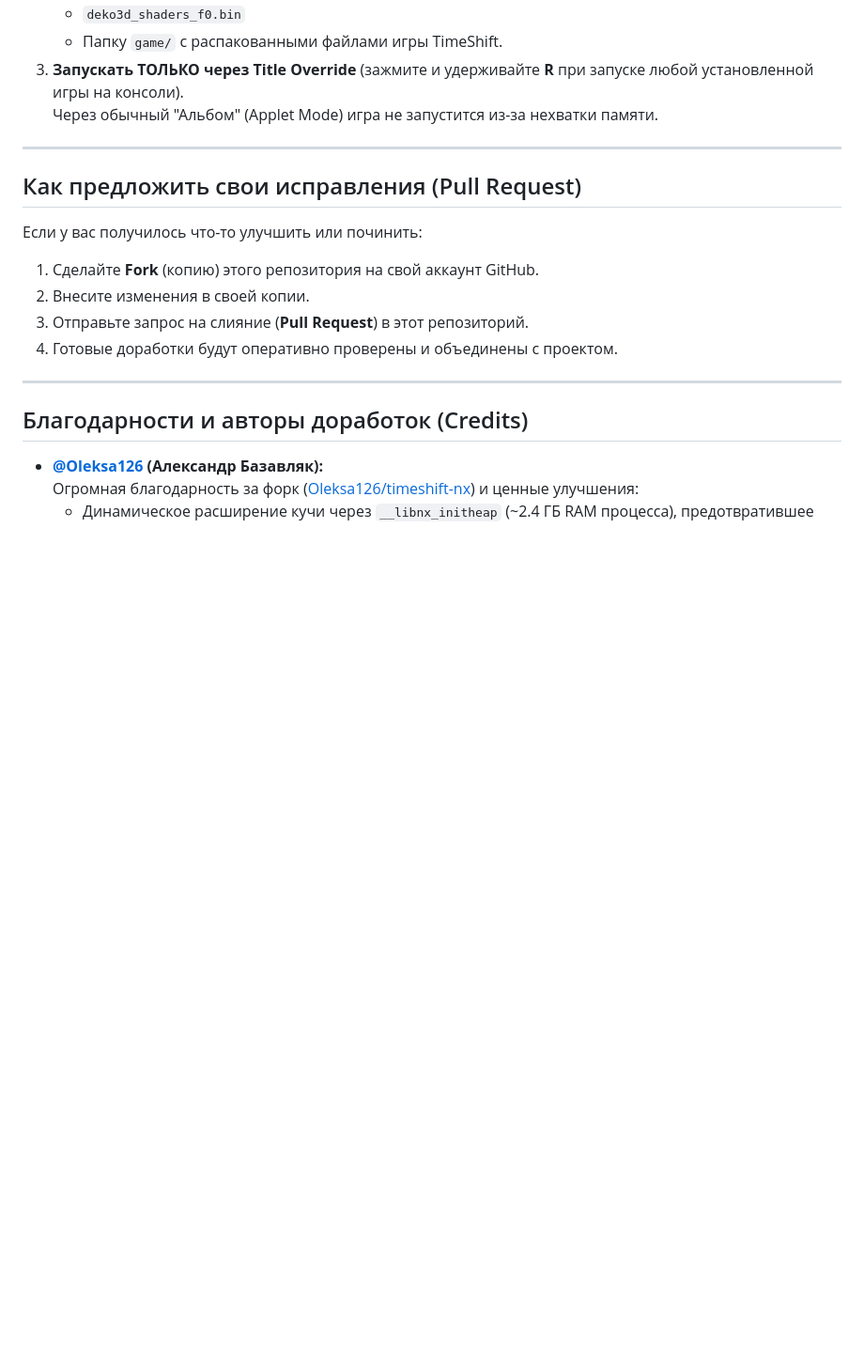
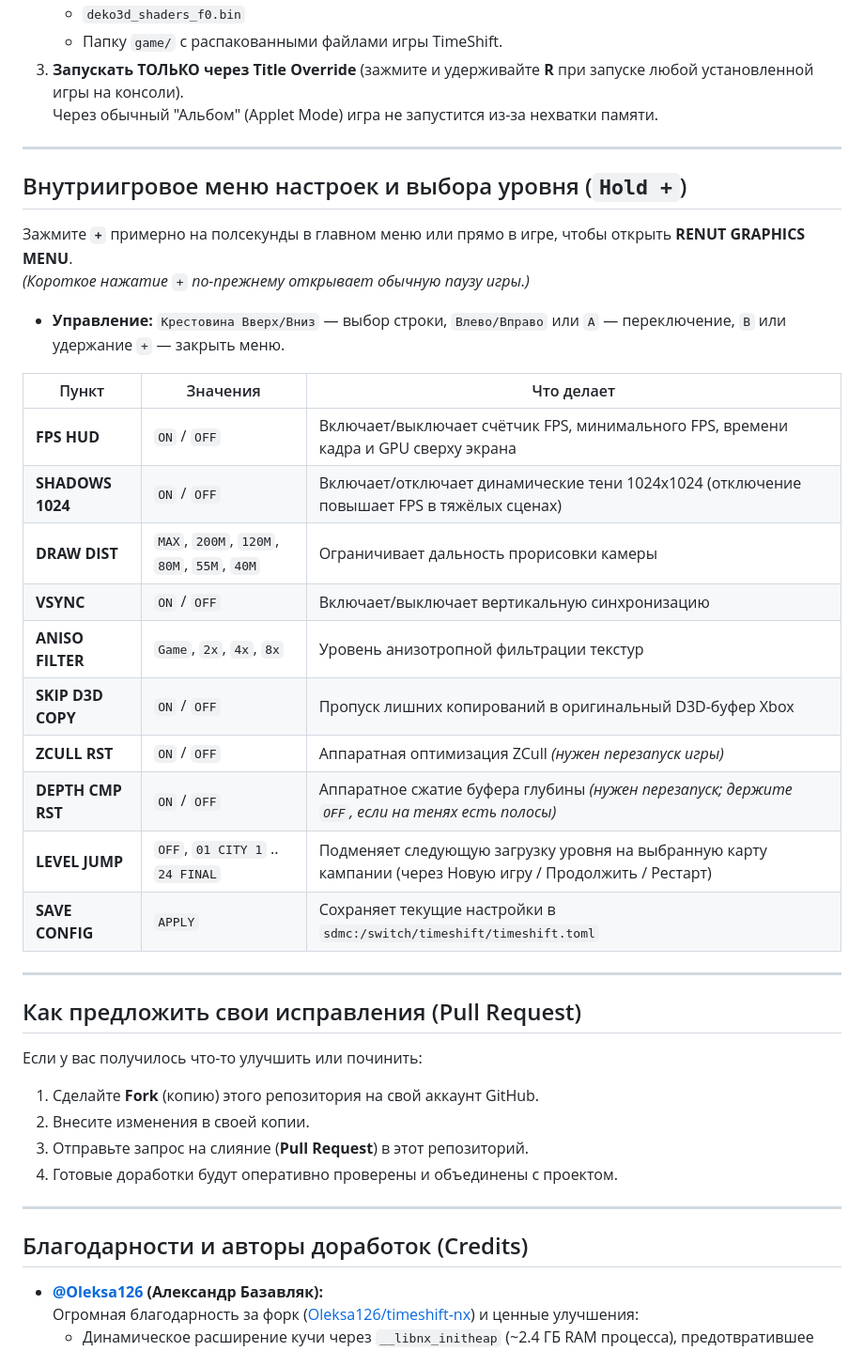
Before and after one commit to Vasin228/timeshift-nx, a Markdown page: README_RU.md, the part around one of its changes. Shown at 94% size. Drawn GitHub-style; blank space fills up the shorter version.

```diff
--- a/README_RU.md
+++ b/README_RU.md
@@ -124,6 +126,28 @@ timeshift-nx/
 
 ---
 
+## Внутриигровое меню настроек и выбора уровня (`Hold +`)
+
+Зажмите **`+`** примерно на полсекунды в главном меню или прямо в игре, чтобы открыть **RENUT GRAPHICS MENU**.
+*(Короткое нажатие `+` по-прежнему открывает обычную паузу игры.)*
+
+- **Управление:** `Крестовина Вверх/Вниз` — выбор строки, `Влево/Вправо` или `A` — переключение, `B` или удержание `+` — закрыть меню.
+
+| Пункт | Значения | Что делает |
+|---|---|---|
+| **FPS HUD** | `ON` / `OFF` | Включает/выключает счётчик FPS, минимального FPS, времени кадра и GPU сверху экрана |
+| **SHADOWS 1024** | `ON` / `OFF` | Включает/отключает динамические тени 1024x1024 (отключение повышает FPS в тяжёлых сценах) |
+| **DRAW DIST** | `MAX`, `200M`, `120M`, `80M`, `55M`, `40M` | Ограничивает дальность прорисовки камеры |
+| **VSYNC** | `ON` / `OFF` | Включает/выключает вертикальную синхронизацию |
+| **ANISO FILTER** | `Game`, `2x`, `4x`, `8x` | Уровень анизотропной фильтрации текстур |
+| **SKIP D3D COPY** | `ON` / `OFF` | Пропуск лишних копирований в оригинальный D3D-буфер Xbox |
+| **ZCULL RST** | `ON` / `OFF` | Аппаратная оптимизация ZCull *(нужен перезапуск игры)* |
+| **DEPTH CMP RST** | `ON` / `OFF` | Аппаратное сжатие буфера глубины *(нужен перезапуск; держите `OFF`, если на тенях есть полосы)* |
+| **LEVEL JUMP** | `OFF`, `01 CITY 1` .. `24 FINAL` | Подменяет следующую загрузку уровня на выбранную карту кампании (через Новую игру / Продолжить / Рестарт) |
+| **SAVE CONFIG** | `APPLY` | Сохраняет текущие настройки в `sdmc:/switch/timeshift/timeshift.toml` |
+
+---
+
 ## Как предложить свои исправления (Pull Request)
 
 Если у вас получилось что-то улучшить или починить:
```
Also changed, not shown: other parts of README_RU.md (+2 -0 lines), README.md (+24 -0 lines), assets/banner.jpg (added).
